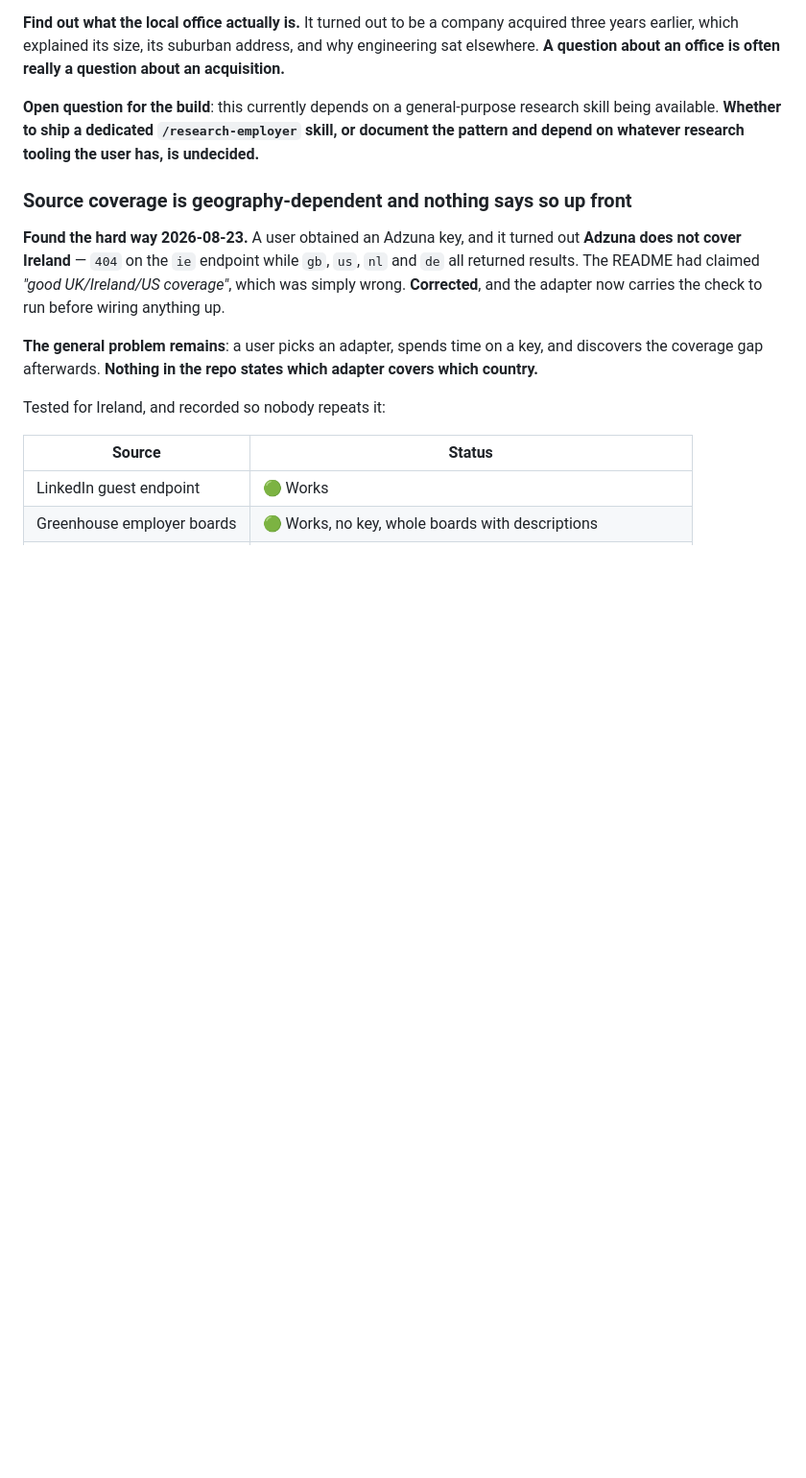
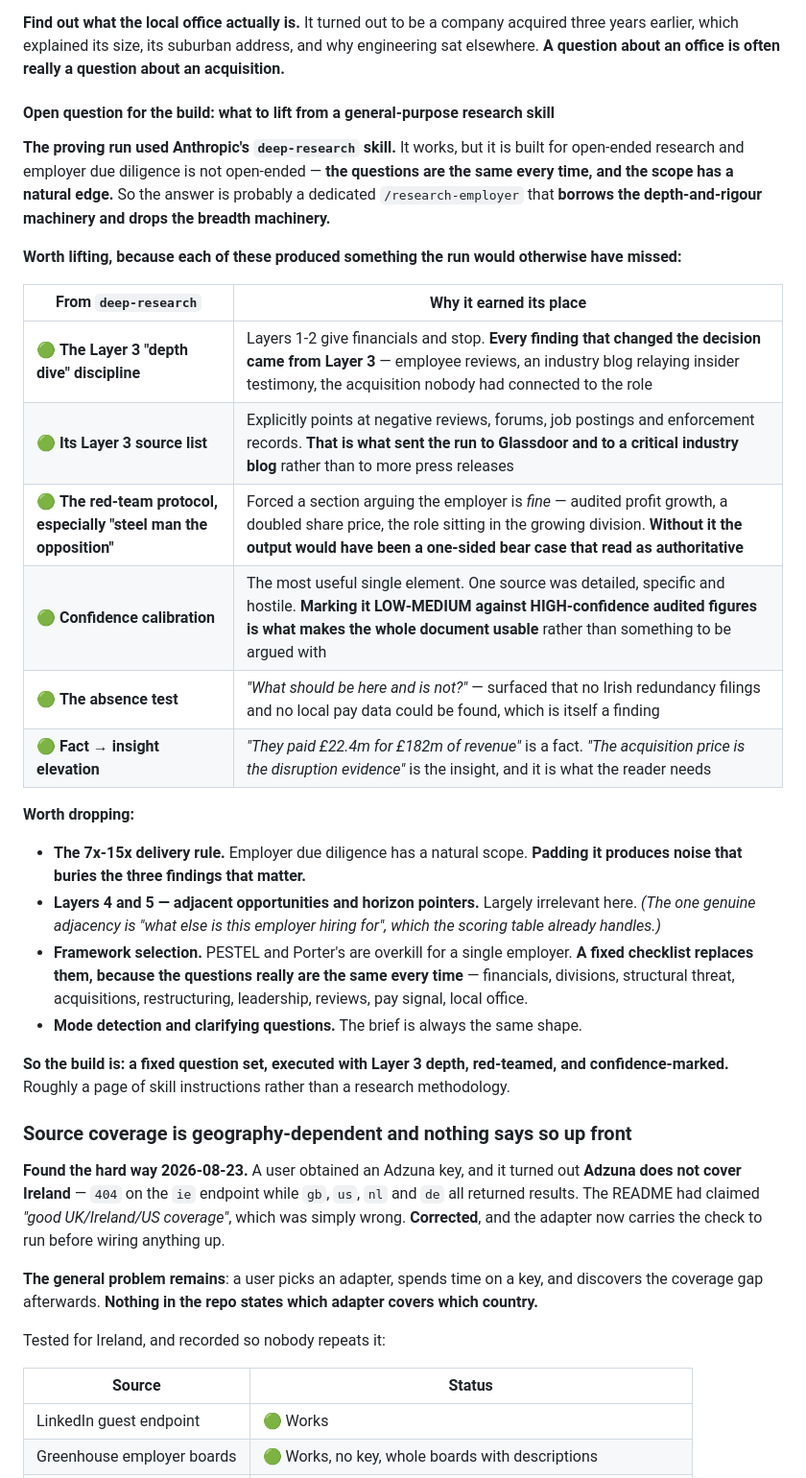
Before and after one commit to sachajackson/career-wiki, a Markdown page: BACKLOG.md, the part around the change. Shown at 96% size. Rendered like a GitHub page; blank space fills up the shorter version.

Commit message:
Specify what a research-employer skill should borrow, and what it should drop
The proving run used a general-purpose deep-research skill. It works, but
employer due diligence is not open-ended -- the questions are identical every
time and the scope has a natural edge.

Worth lifting: the Layer 3 depth discipline and its source list, since every
finding that changed the decision came from there rather than from financials;
the red-team protocol, which forced an argued case that the employer is fine
and prevented a one-sided bear case reading as authoritative; confidence
calibration, which is what lets a detailed hostile single source sit in the
same document as audited figures without contaminating it; the absence test;
and fact-to-insight elevation.

Worth dropping: the 7x-15x delivery rule, which pads until the three findings
that matter are buried; adjacent-opportunity and horizon layers; framework
selection, since a fixed checklist covers it; and mode detection, since the
brief never varies.

Net: a fixed question set executed with Layer 3 depth, red-teamed and
confidence-marked. A page of instructions, not a methodology.

```diff
--- a/BACKLOG.md
+++ b/BACKLOG.md
@@ -111,9 +111,37 @@ what a company has done with money.**
 earlier, which explained its size, its suburban address, and why engineering sat elsewhere. **A question
 about an office is often really a question about an acquisition.**
 
-**Open question for the build**: this currently depends on a general-purpose research skill being
-available. **Whether to ship a dedicated `/research-employer` skill, or document the pattern and depend on
-whatever research tooling the user has, is undecided.**
+#### Open question for the build: what to lift from a general-purpose research skill
+
+**The proving run used Anthropic's `deep-research` skill.** It works, but it is built for open-ended
+research and employer due diligence is not open-ended — **the questions are the same every time, and the
+scope has a natural edge.** So the answer is probably a dedicated `/research-employer` that **borrows the
+depth-and-rigour machinery and drops the breadth machinery.**
+
+**Worth lifting, because each of these produced something the run would otherwise have missed:**
+
+| From `deep-research` | Why it earned its place |
+|---|---|
+| 🟢 **The Layer 3 "depth dive" discipline** | Layers 1-2 give financials and stop. **Every finding that changed the decision came from Layer 3** — employee reviews, an industry blog relaying insider testimony, the acquisition nobody had connected to the role |
+| 🟢 **Its Layer 3 source list** | Explicitly points at negative reviews, forums, job postings and enforcement records. **That is what sent the run to Glassdoor and to a critical industry blog** rather than to more press releases |
+| 🟢 **The red-team protocol, especially "steel man the opposition"** | Forced a section arguing the employer is *fine* — audited profit growth, a doubled share price, the role sitting in the growing division. **Without it the output would have been a one-sided bear case that read as authoritative** |
+| 🟢 **Confidence calibration** | The most useful single element. One source was detailed, specific and hostile. **Marking it LOW-MEDIUM against HIGH-confidence audited figures is what makes the whole document usable** rather than something to be argued with |
+| 🟢 **The absence test** | *"What should be here and is not?"* — surfaced that no Irish redundancy filings and no local pay data could be found, which is itself a finding |
+| 🟢 **Fact → insight elevation** | *"They paid £22.4m for £182m of revenue"* is a fact. *"The acquisition price is the disruption evidence"* is the insight, and it is what the reader needs |
+
+**Worth dropping:**
+
+- **The 7x-15x delivery rule.** Employer due diligence has a natural scope. **Padding it produces noise
+  that buries the three findings that matter.**
+- **Layers 4 and 5 — adjacent opportunities and horizon pointers.** Largely irrelevant here. *(The one
+  genuine adjacency is "what else is this employer hiring for", which the scoring table already handles.)*
+- **Framework selection.** PESTEL and Porter's are overkill for a single employer. **A fixed checklist
+  replaces them, because the questions really are the same every time** — financials, divisions,
+  structural threat, acquisitions, restructuring, leadership, reviews, pay signal, local office.
+- **Mode detection and clarifying questions.** The brief is always the same shape.
+
+**So the build is: a fixed question set, executed with Layer 3 depth, red-teamed, and confidence-marked.**
+Roughly a page of skill instructions rather than a research methodology.
 
 ### Source coverage is geography-dependent and nothing says so up front
 
```
